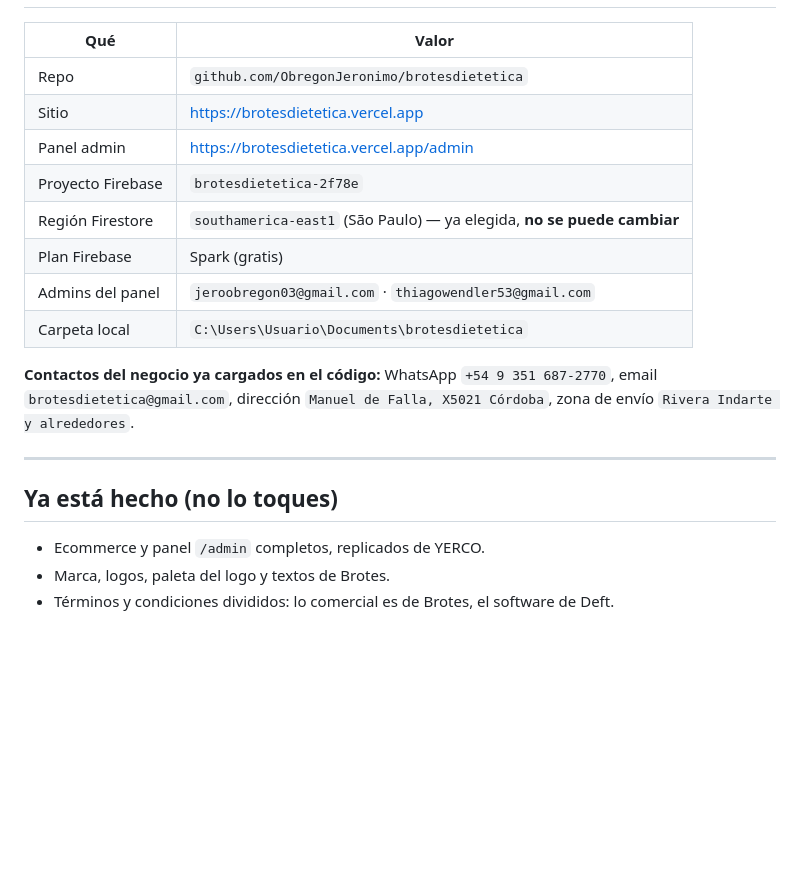
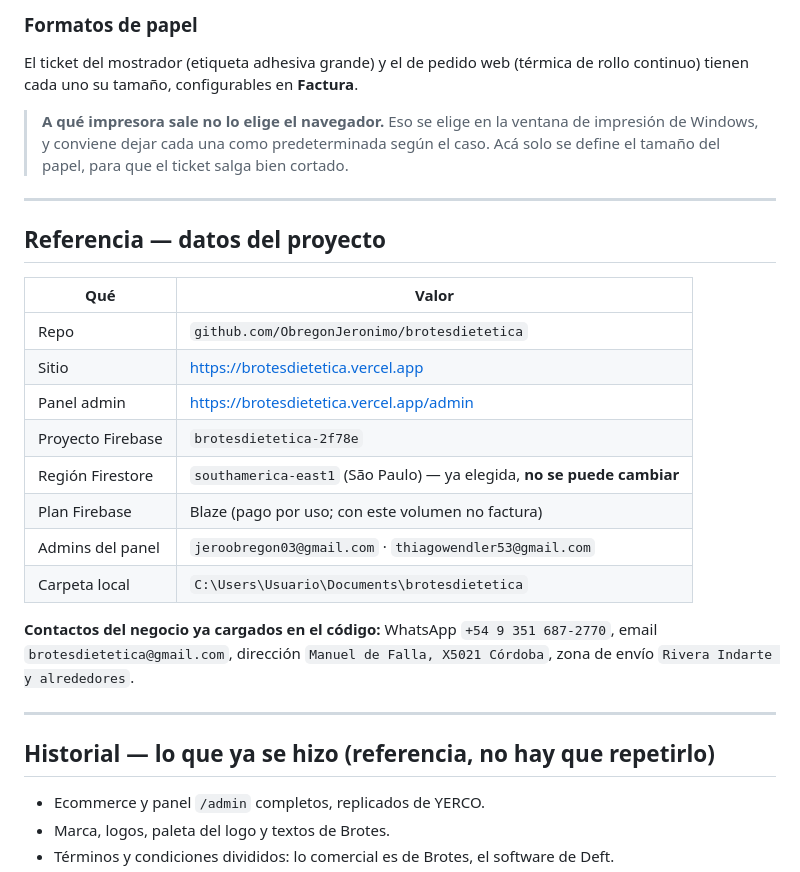
Before and after one commit to ObregonJeronimo/brotesdietetica, a Markdown page: PENDIENTE.md, the part around one of its changes. GitHub-like rendering; blank space fills up the shorter version.

```diff
--- a/PENDIENTE.md
+++ b/PENDIENTE.md
@@ -12,3 +100,15 @@ Tiempo estimado: **40–60 min**, casi todo esperando que Firestore cree los ín
+### Formatos de papel
+
+El ticket del mostrador (etiqueta adhesiva grande) y el de pedido web (térmica de
+rollo continuo) tienen cada uno su tamaño, configurables en **Factura**.
+
+> **A qué impresora sale no lo elige el navegador.** Eso se elige en la ventana de
+> impresión de Windows, y conviene dejar cada una como predeterminada según el caso.
+> Acá solo se define el tamaño del papel, para que el ticket salga bien cortado.
+
+---
+
+## Referencia — datos del proyecto
 
 | Qué | Valor |
 |---|---|
@@ -17,7 +117,7 @@ Tiempo estimado: **40–60 min**, casi todo esperando que Firestore cree los ín
 | Panel admin | https://brotesdietetica.vercel.app/admin |
 | Proyecto Firebase | `brotesdietetica-2f78e` |
 | Región Firestore | `southamerica-east1` (São Paulo) — ya elegida, **no se puede cambiar** |
-| Plan Firebase | Spark (gratis) |
+| Plan Firebase | Blaze (pago por uso; con este volumen no factura) |
 | Admins del panel | `jeroobregon03@gmail.com` · `thiagowendler53@gmail.com` |
 | Carpeta local | `C:\Users\Usuario\Documents\brotesdietetica` |
 
@@ -27,7 +127,7 @@ zona de envío `Rivera Indarte y alrededores`.
 
 ---
 
-## Ya está hecho (no lo toques)
+## Historial — lo que ya se hizo (referencia, no hay que repetirlo)
 
 - Ecommerce y panel `/admin` completos, replicados de YERCO.
 - Marca, logos, paleta del logo y textos de Brotes.
```
Also changed, not shown: other parts of PENDIENTE.md (+95 -7 lines).
